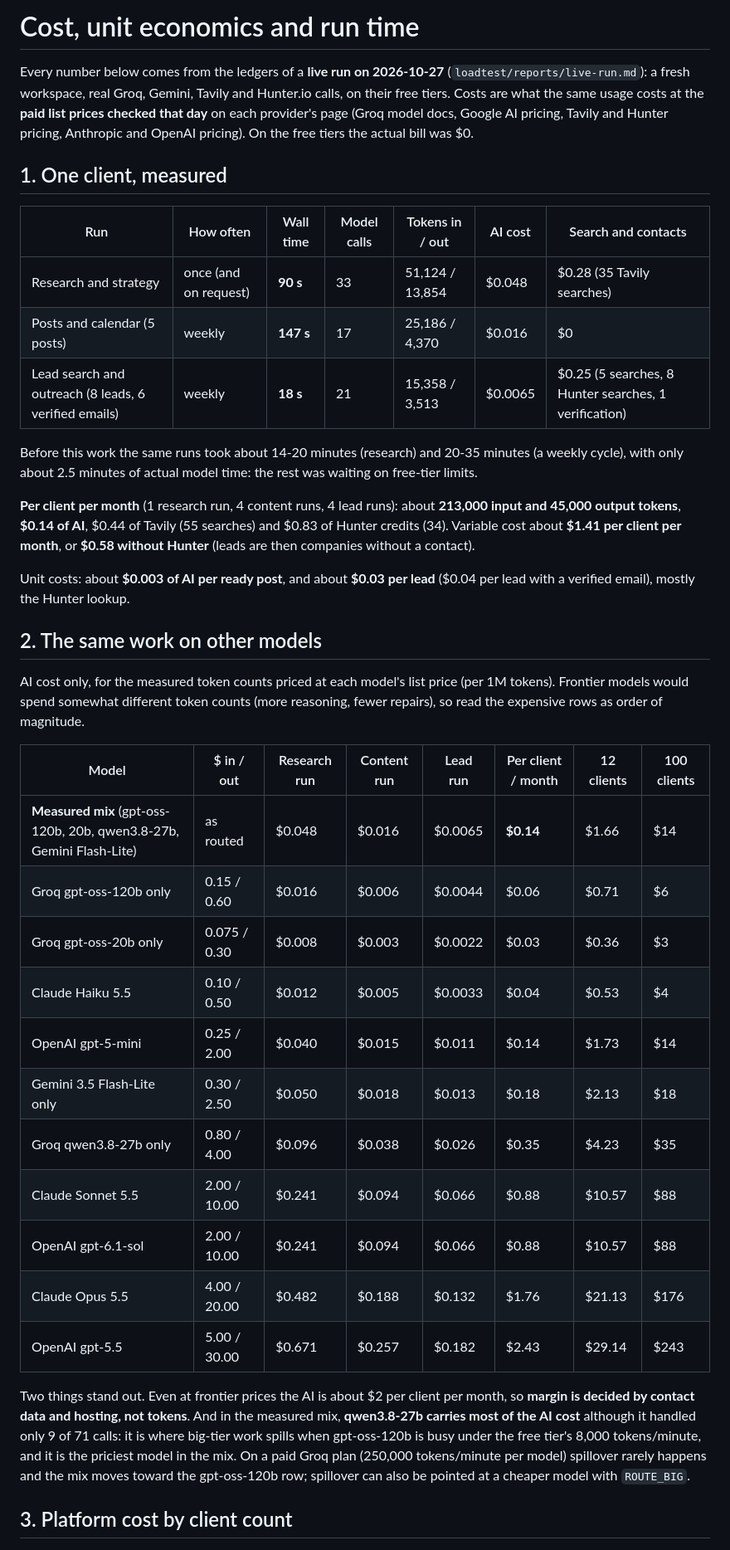
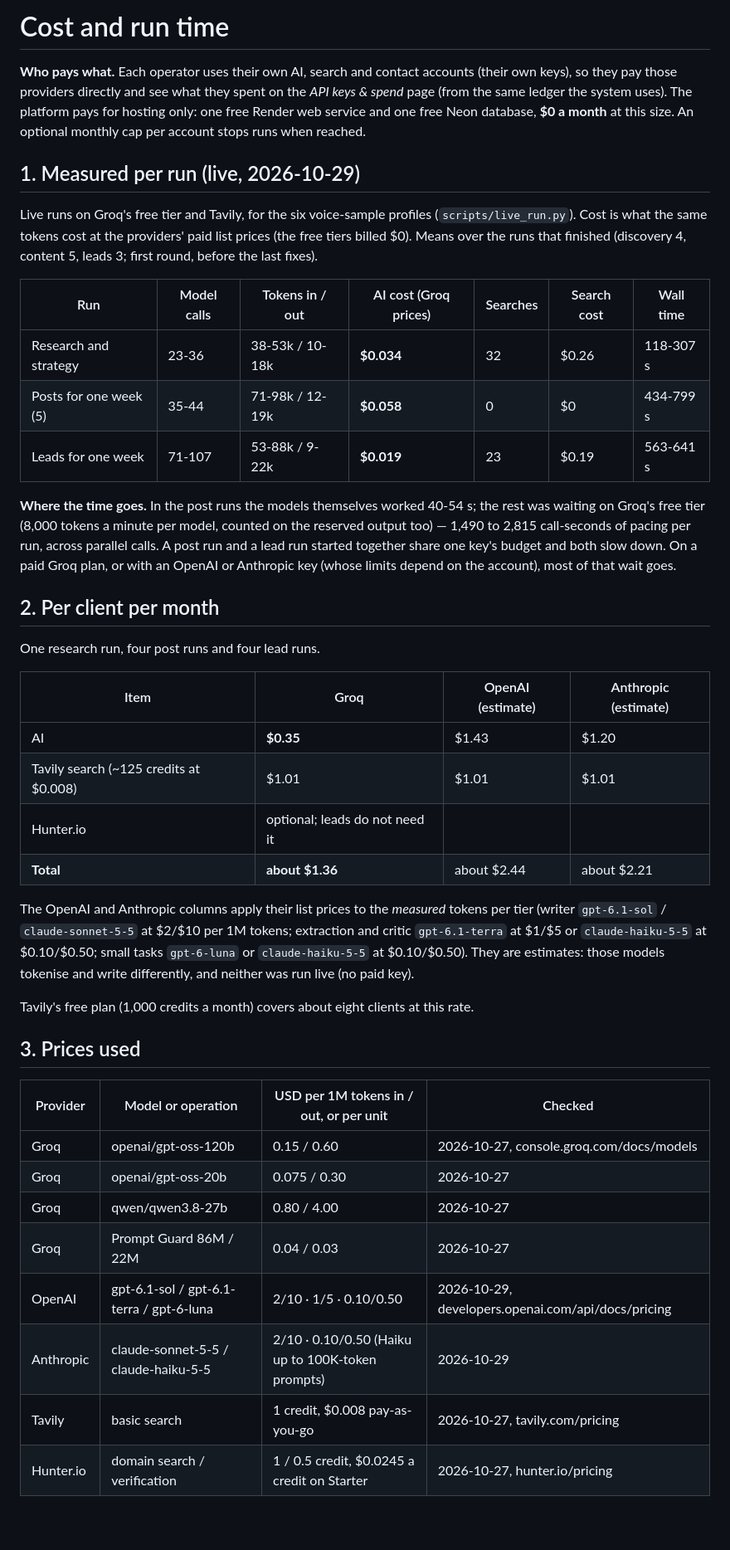
Before and after one commit to lokeshsuryawanshi/growthOS, a Markdown page: docs/ECONOMICS.md, the part around one of its changes. Shown at 83% size. Rendered like a GitHub page; blank space fills up the shorter version.

Commit message:
Economics for bring-your-own-keys: measured per-run tokens and time, per-client monthly cost by provider
Co-Authored-By: Claude Opus 5.5 <noreply@anthropic.com>

```diff
--- a/docs/ECONOMICS.md
+++ b/docs/ECONOMICS.md
@@ -1,40 +1,55 @@
-# Cost, unit economics and run time
+# Cost and run time
 
-Every number below comes from the ledgers of a **live run on 2026-10-27** (`loadtest/reports/live-run.md`): a fresh workspace, real Groq, Gemini, Tavily and Hunter.io calls, on their free tiers. Costs are what the same usage costs at the **paid list prices checked that day** on each provider's page (Groq model docs, Google AI pricing, Tavily and Hunter pricing, Anthropic and OpenAI pricing). On the free tiers the actual bill was $0.
+**Who pays what.** Each operator uses their own AI, search and contact accounts (their own keys), so they pay those
+providers directly and see what they spent on the *API keys & spend* page (from the same ledger the system uses). The
+platform pays for hosting only: one free Render web service and one free Neon database, **$0 a month** at this size.
+An optional monthly cap per account stops runs when reached.
 
-## 1. One client, measured
+## 1. Measured per run (live, 2026-10-29)
 
-| Run | How often | Wall time | Model calls | Tokens in / out | AI cost | Search and contacts |
+Live runs on Groq's free tier and Tavily, for the six voice-sample profiles (`scripts/live_run.py`). Cost is what the
+same tokens cost at the providers' paid list prices (the free tiers billed $0). Means over the runs that finished
+(discovery 4, content 5, leads 3; first round, before the last fixes).
+
+| Run | Model calls | Tokens in / out | AI cost (Groq prices) | Searches | Search cost | Wall time |
 |---|---|---|---|---|---|---|
-| Research and strategy | once (and on request) | **90 s** | 33 | 51,124 / 13,854 | $0.048 | $0.28 (35 Tavily searches) |
-| Posts and calendar (5 posts) | weekly | **147 s** | 17 | 25,186 / 4,370 | $0.016 | $0 |
-| Lead search and outreach (8 leads, 6 verified emails) | weekly | **18 s** | 21 | 15,358 / 3,513 | $0.0065 | $0.25 (5 searches, 8 Hunter searches, 1 verification) |
+| Research and strategy | 23-36 | 38-53k / 10-18k | **$0.034** | 32 | $0.26 | 118-307 s |
+| Posts for one week (5) | 35-44 | 71-98k / 12-19k | **$0.058** | 0 | $0 | 434-799 s |
+| Leads for one week | 71-107 | 53-88k / 9-22k | **$0.019** | 23 | $0.19 | 563-641 s |
 
-Before this work the same runs took about 14-20 minutes (research) and 20-35 minutes (a weekly cycle), with only about 2.5 minutes of actual model time: the rest was waiting on free-tier limits.
+**Where the time goes.** In the post runs the models themselves worked 40-54 s; the rest was waiting on Groq's free
+tier (8,000 tokens a minute per model, counted on the reserved output too) — 1,490 to 2,815 call-seconds of pacing per
+run, across parallel calls. A post run and a lead run started together share one key's budget and both slow down. On
+a paid Groq plan, or with an OpenAI or Anthropic key (whose limits depend on the account), most of that wait goes.
 
-**Per client per month** (1 research run, 4 content runs, 4 lead runs): about **213,000 input and 45,000 output tokens**, **$0.14 of AI**, $0.44 of Tavily (55 searches) and $0.83 of Hunter credits (34). Variable cost about **$1.41 per client per month**, or **$0.58 without Hunter** (leads are then companies without a contact).
+## 2. Per client per month
 
-Unit costs: about **$0.003 of AI per ready post**, and about **$0.03 per lead** ($0.04 per lead with a verified email), mostly the Hunter lookup.
+One research run, four post runs and four lead runs.
 
-## 2. The same work on other models
+| Item | Groq | OpenAI (estimate) | Anthropic (estimate) |
+|---|---|---|---|
+| AI | **$0.35** | $1.43 | $1.20 |
+| Tavily search (~125 credits at $0.008) | $1.01 | $1.01 | $1.01 |
+| Hunter.io | optional; leads do not need it | | |
+| **Total** | **about $1.36** | about $2.44 | about $2.21 |
 
-AI cost only, for the measured token counts priced at each model's list price (per 1M tokens). Frontier models would spend somewhat different token counts (more reasoning, fewer repairs), so read the expensive rows as order of magnitude.
+The OpenAI and Anthropic columns apply their list prices to the *measured* tokens per tier (writer `gpt-6.1-sol` /
+`claude-sonnet-5-5` at $2/$10 per 1M tokens; extraction and critic `gpt-6.1-terra` at $1/$5 or `claude-haiku-5-5` at
+$0.10/$0.50; small tasks `gpt-6-luna` or `claude-haiku-5-5` at $0.10/$0.50). They are estimates: those models tokenise
+and write differently, and neither was run live (no paid key).
 
-| Model | $ in / out | Research run | Content run | Lead run | Per client / month | 12 clients | 100 clients |
-|---|---|---|---|---|---|---|---|
-| **Measured mix** (gpt-oss-120b, 20b, qwen3.8-27b, Gemini Flash-Lite) | as routed | $0.048 | $0.016 | $0.0065 | **$0.14** | $1.66 | $14 |
-| Groq gpt-oss-120b only | 0.15 / 0.60 | $0.016 | $0.006 | $0.0044 | $0.06 | $0.71 | $6 |
-| Groq gpt-oss-20b only | 0.075 / 0.30 | $0.008 | $0.003 | $0.0022 | $0.03 | $0.36 | $3 |
-| Claude Haiku 5.5 | 0.10 / 0.50 | $0.012 | $0.005 | $0.0033 | $0.04 | $0.53 | $4 |
-| OpenAI gpt-5-mini | 0.25 / 2.00 | $0.040 | $0.015 | $0.011 | $0.14 | $1.73 | $14 |
-| Gemini 3.5 Flash-Lite only | 0.30 / 2.50 | $0.050 | $0.018 | $0.013 | $0.18 | $2.13 | $18 |
-| Groq qwen3.8-27b only | 0.80 / 4.00 | $0.096 | $0.038 | $0.026 | $0.35 | $4.23 | $35 |
-| Claude Sonnet 5.5 | 2.00 / 10.00 | $0.241 | $0.094 | $0.066 | $0.88 | $10.57 | $88 |
-| OpenAI gpt-6.1-sol | 2.00 / 10.00 | $0.241 | $0.094 | $0.066 | $0.88 | $10.57 | $88 |
-| Claude Opus 5.5 | 4.00 / 20.00 | $0.482 | $0.188 | $0.132 | $1.76 | $21.13 | $176 |
-| OpenAI gpt-5.5 | 5.00 / 30.00 | $0.671 | $0.257 | $0.182 | $2.43 | $29.14 | $243 |
+Tavily's free plan (1,000 credits a month) covers about eight clients at this rate.
 
-Two things stand out. Even at frontier prices the AI is about $2 per client per month, so **margin is decided by contact data and hosting, not tokens**. And in the measured mix, **qwen3.8-27b carries most of the AI cost** although it handled only 9 of 71 calls: it is where big-tier work spills when gpt-oss-120b is busy under the free tier's 8,000 tokens/minute, and it is the priciest model in the mix. On a paid Groq plan (250,000 tokens/minute per model) spillover rarely happens and the mix moves toward the gpt-oss-120b row; spillover can also be pointed at a cheaper model with `ROUTE_BIG`.
+## 3. Prices used
 
-## 3. Platform cost by client count
+| Provider | Model or operation | USD per 1M tokens in / out, or per unit | Checked |
+|---|---|---|---|
+| Groq | openai/gpt-oss-120b | 0.15 / 0.60 | 2026-10-27, console.groq.com/docs/models |
+| Groq | openai/gpt-oss-20b | 0.075 / 0.30 | 2026-10-27 |
+| Groq | qwen/qwen3.8-27b | 0.80 / 4.00 | 2026-10-27 |
+| Groq | Prompt Guard 86M / 22M | 0.04 / 0.03 | 2026-10-27 |
+| OpenAI | gpt-6.1-sol / gpt-6.1-terra / gpt-6-luna | 2/10 · 1/5 · 0.10/0.50 | 2026-10-29, developers.openai.com/api/docs/pricing |
+| Anthropic | claude-sonnet-5-5 / claude-haiku-5-5 | 2/10 · 0.10/0.50 (Haiku up to 100K-token prompts) | 2026-10-29 |
+| Tavily | basic search | 1 credit, $0.008 pay-as-you-go | 2026-10-27, tavily.com/pricing |
+| Hunter.io | domain search / verification | 1 / 0.5 credit, $0.0245 a credit on Starter | 2026-10-27, hunter.io/pricing |
 
```
Also changed, not shown: other parts of docs/ECONOMICS.md (+8 -29 lines).
